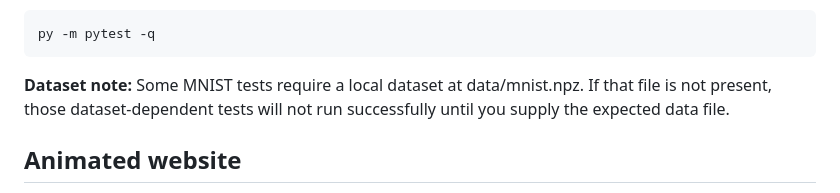
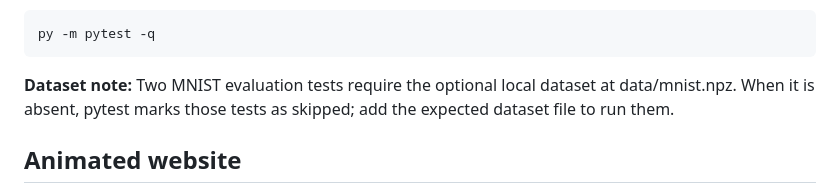
Before and after one commit to NGAURAV951/edge-ai-riscv-vision, a Markdown page: README.md, the part around the change. GitHub-like rendering.

Commit message:
Clarify optional MNIST dataset test behavior

```diff
--- a/README.md
+++ b/README.md
@@ -166,7 +166,7 @@ Run the Python tests:
 py -m pytest -q
 ~~~
 
-**Dataset note:** Some MNIST tests require a local dataset at data/mnist.npz. If that file is not present, those dataset-dependent tests will not run successfully until you supply the expected data file.
+**Dataset note:** Two MNIST evaluation tests require the optional local dataset at data/mnist.npz. When it is absent, pytest marks those tests as skipped; add the expected dataset file to run them.
 
 ## Animated website
 
```
